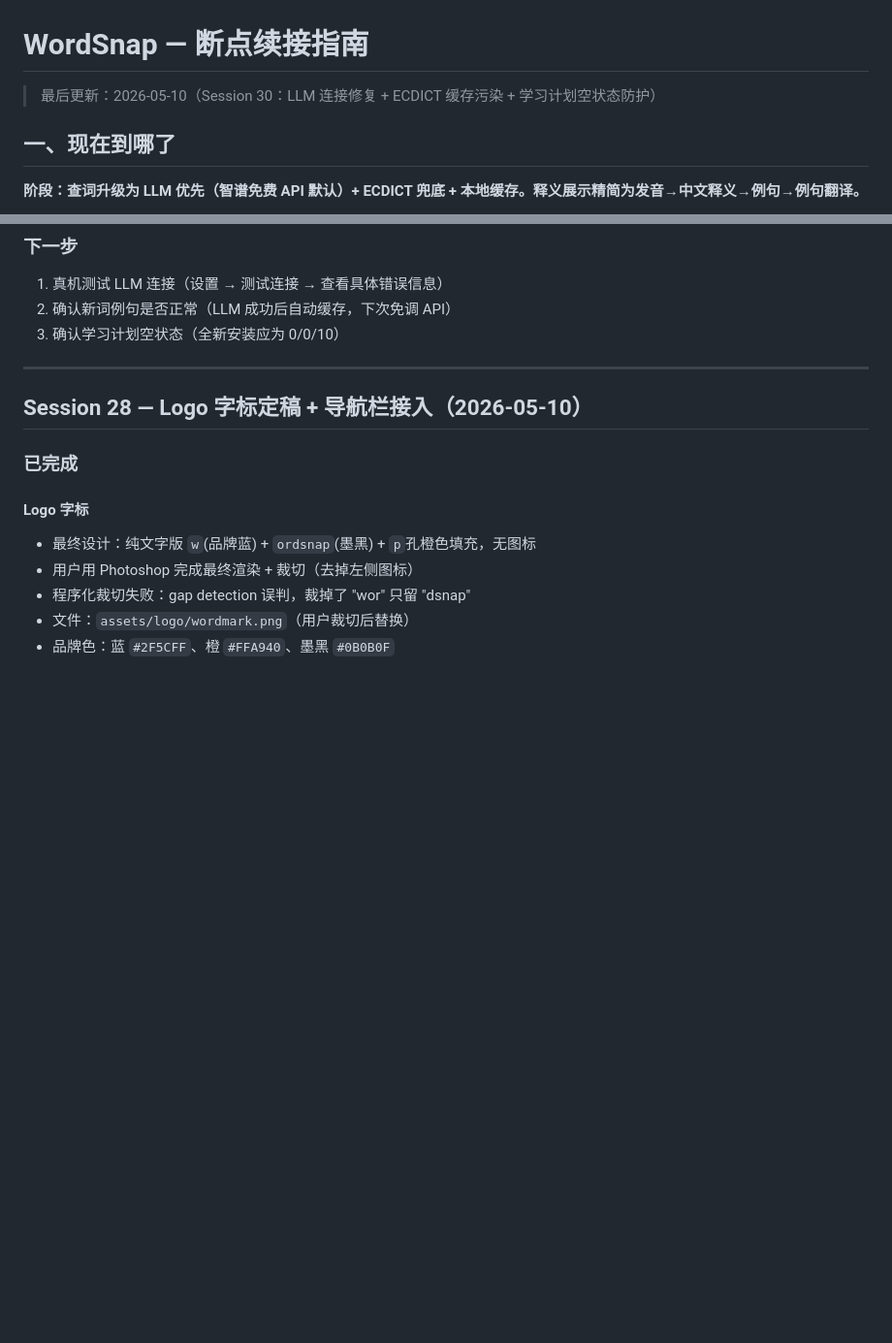
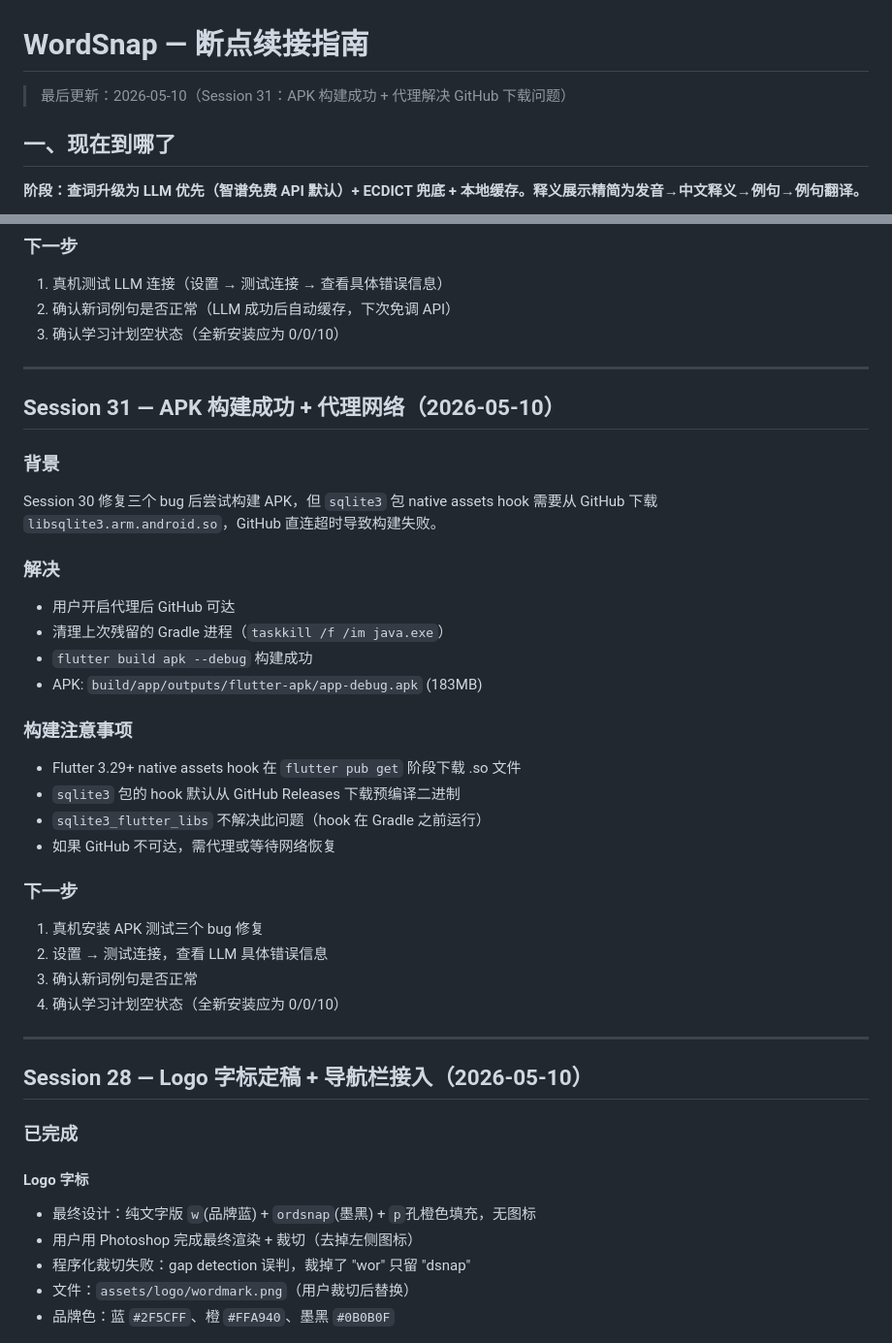
Before and after one commit to Jensen-world/WordSnap, a Markdown page: dev/CONTINUE.md, 2 parts joined by grey strips. Shown at 97% size. Drawn GitHub-style; blank space fills up the shorter version.

Commit message:
Session 31：APK 构建成功，记录代理网络解决方案
Generated with [Claude Code](https://claude.ai/code)

Co-Authored-By: Claude <noreply@anthropic.com>

```diff
--- a/dev/CONTINUE.md
+++ b/dev/CONTINUE.md
@@ -1,6 +1,6 @@
 # WordSnap — 断点续接指南
 
-> 最后更新：2026-05-10（Session 30：LLM 连接修复 + ECDICT 缓存污染 + 学习计划空状态防护）
+> 最后更新：2026-05-10（Session 31：APK 构建成功 + 代理解决 GitHub 下载问题）
 
 ## 一、现在到哪了
 
@@ -130,6 +130,31 @@ lib/features/settings/settings_page.dart      — 测试连接显示详细错误
 1. 真机测试 LLM 连接（设置 → 测试连接 → 查看具体错误信息）
 2. 确认新词例句是否正常（LLM 成功后自动缓存，下次免调 API）
 3. 确认学习计划空状态（全新安装应为 0/0/10）
+
+---
+
+## Session 31 — APK 构建成功 + 代理网络（2026-05-10）
+
+### 背景
+Session 30 修复三个 bug 后尝试构建 APK，但 `sqlite3` 包 native assets hook 需要从 GitHub 下载 `libsqlite3.arm.android.so`，GitHub 直连超时导致构建失败。
+
+### 解决
+- 用户开启代理后 GitHub 可达
+- 清理上次残留的 Gradle 进程（`taskkill /f /im java.exe`）
+- `flutter build apk --debug` 构建成功
+- APK: `build/app/outputs/flutter-apk/app-debug.apk` (183MB)
+
+### 构建注意事项
+- Flutter 3.29+ native assets hook 在 `flutter pub get` 阶段下载 .so 文件
+- `sqlite3` 包的 hook 默认从 GitHub Releases 下载预编译二进制
+- `sqlite3_flutter_libs` 不解决此问题（hook 在 Gradle 之前运行）
+- 如果 GitHub 不可达，需代理或等待网络恢复
+
+### 下一步
+1. 真机安装 APK 测试三个 bug 修复
+2. 设置 → 测试连接，查看 LLM 具体错误信息
+3. 确认新词例句是否正常
+4. 确认学习计划空状态（全新安装应为 0/0/10）
 
 ---
 
```
